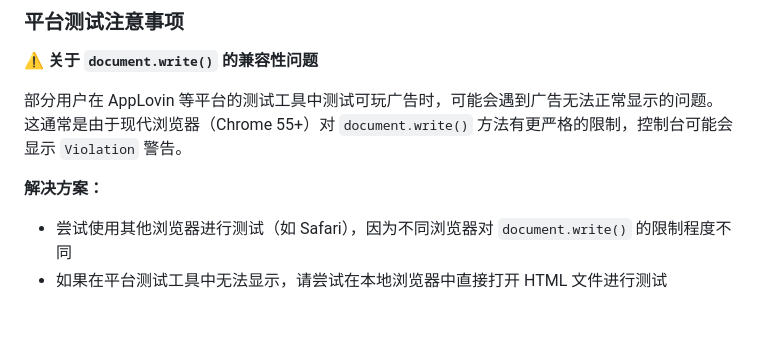
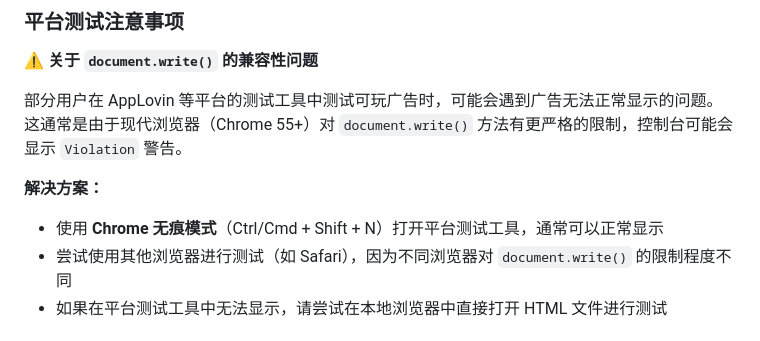
Before and after one commit to songhuixiang/playable-demo, a Markdown page: README.md, the part around the change. Rendered like a GitHub page.

```diff
--- a/README.md
+++ b/README.md
@@ -225,6 +225,7 @@ PlayableSDK.onResume(() => {
 部分用户在 AppLovin 等平台的测试工具中测试可玩广告时，可能会遇到广告无法正常显示的问题。这通常是由于现代浏览器（Chrome 55+）对 `document.write()` 方法有更严格的限制，控制台可能会显示 `Violation` 警告。
 
 **解决方案：**
+- 使用 **Chrome 无痕模式**（Ctrl/Cmd + Shift + N）打开平台测试工具，通常可以正常显示
 - 尝试使用其他浏览器进行测试（如 Safari），因为不同浏览器对 `document.write()` 的限制程度不同
 - 如果在平台测试工具中无法显示，请尝试在本地浏览器中直接打开 HTML 文件进行测试
 
```
Also changed, not shown: README_EN.md (+1 -0 lines).
